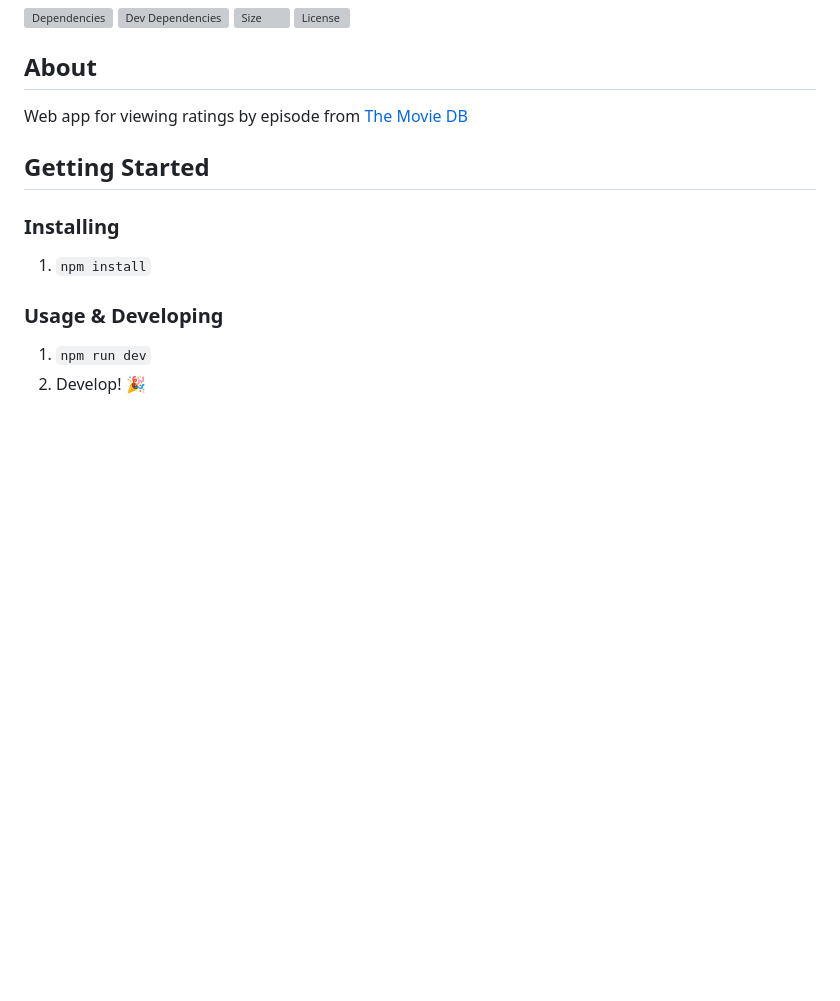
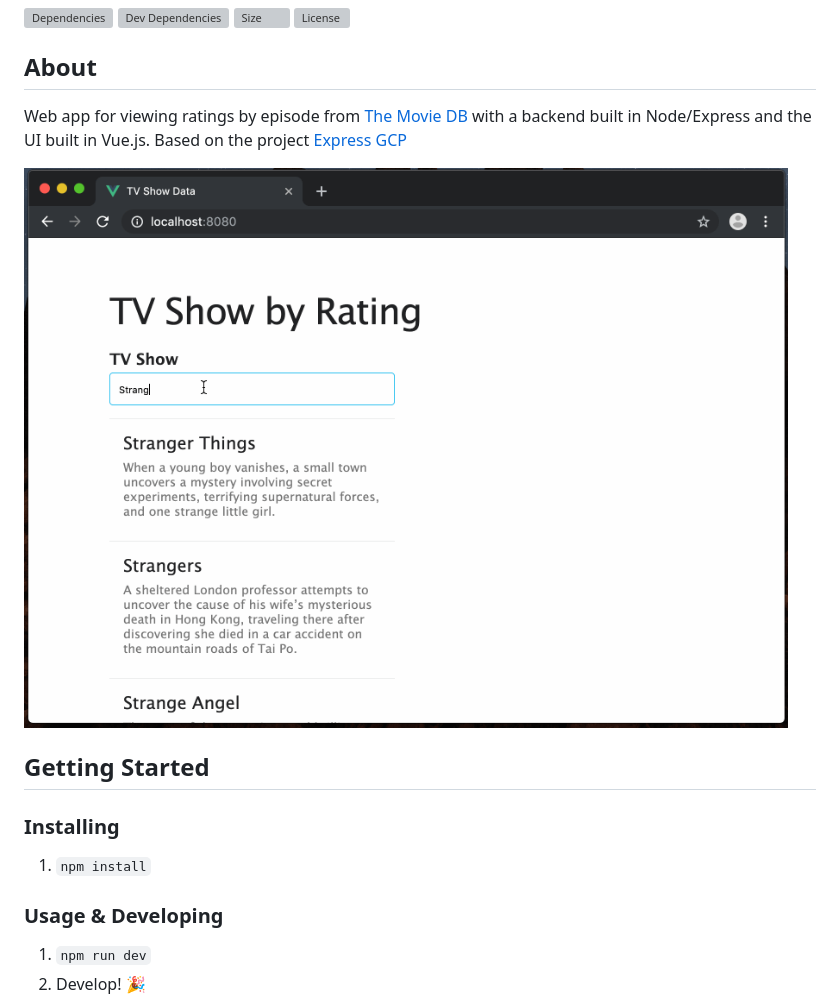
Before and after one commit to cortl/ratings, a Markdown page: README.md, the part around the change. Drawn GitHub-style; pictures changed too: img/demo.gif (added); blank space fills up the shorter version; grey boxes are pictures that could not be loaded.

Commit message:
updating the readme a little bit

```diff
--- a/README.md
+++ b/README.md
@@ -5,7 +5,9 @@
 [![License](https://img.shields.io/github/license/cortl/ratings.svg)](LICENSE)
 
 ## About
-Web app for viewing ratings by episode from [The Movie DB](https://www.themoviedb.org/)
+Web app for viewing ratings by episode from [The Movie DB](https://www.themoviedb.org/) with a backend built in Node/Express and the UI built in Vue.js.  Based on the project [Express GCP](https://github.com/cortl/express-gcp)
+
+![Demo](./img/demo.gif)
 
 ## Getting Started
 
```
